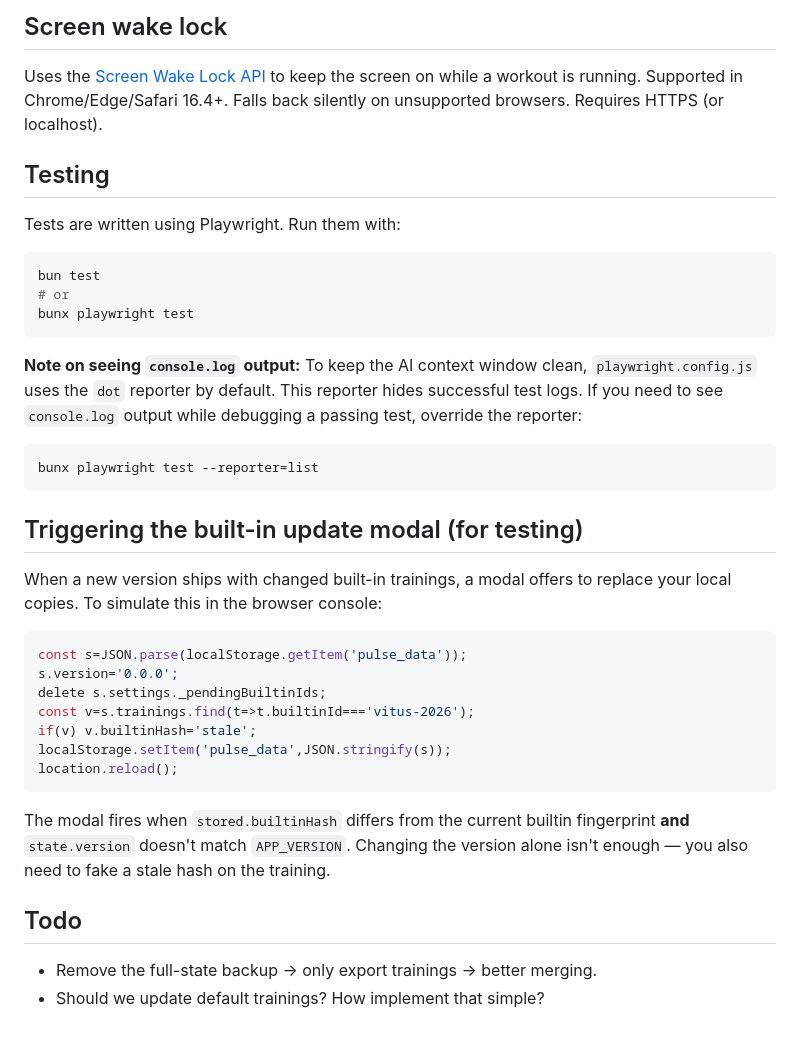
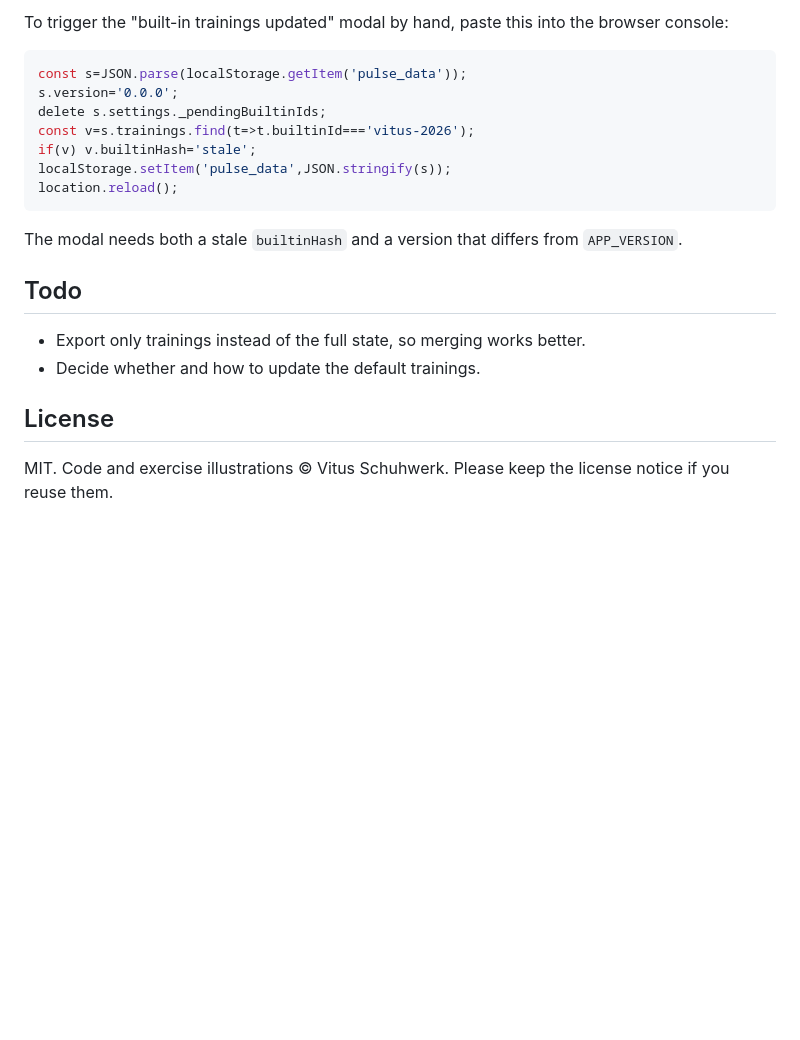
Before and after one commit to schuhwerk/pulse, a Markdown page: README.md, the part around the change printed below. GitHub-like rendering; blank space fills up the shorter version.

````diff
--- a/README.md
+++ b/README.md
@@ -53,26 +32,4 @@ git config core.hooksPath hooks
-## Screen wake lock
-
-Uses the [Screen Wake Lock API](https://developer.mozilla.org/en-US/docs/Web/API/Screen_Wake_Lock_API) to keep the screen on while a workout is running. Supported in Chrome/Edge/Safari 16.4+. Falls back silently on unsupported browsers. Requires HTTPS (or localhost).
-
-## Testing
-
-Tests are written using Playwright. Run them with:
-
-```bash
-bun test
-# or
-bunx playwright test
-```
-
-**Note on seeing `console.log` output:** To keep the AI context window clean, `playwright.config.js` uses the `dot` reporter by default. This reporter hides successful test logs. If you need to see `console.log` output while debugging a passing test, override the reporter:
-
-```bash
-bunx playwright test --reporter=list
-```
-
-## Triggering the built-in update modal (for testing)
-
-When a new version ships with changed built-in trainings, a modal offers to replace your local copies. To simulate this in the browser console:
+To trigger the "built-in trainings updated" modal by hand, paste this into the browser console:
 
 ```js
 const s=JSON.parse(localStorage.getItem('pulse_data'));
@@ -84,8 +41,13 @@ localStorage.setItem('pulse_data',JSON.stringify(s));
 location.reload();
 ```
 
-The modal fires when `stored.builtinHash` differs from the current builtin fingerprint **and** `state.version` doesn't match `APP_VERSION`. Changing the version alone isn't enough — you also need to fake a stale hash on the training.
+The modal needs both a stale `builtinHash` and a version that differs from `APP_VERSION`.
 
 ## Todo
-- Remove the full-state backup -> only export trainings -> better merging.
-- Should we update default trainings? How implement that simple?
+
+- Export only trainings instead of the full state, so merging works better.
+- Decide whether and how to update the default trainings.
+
+## License
+
+MIT. Code and exercise illustrations © Vitus Schuhwerk. Please keep the license notice if you reuse them.
````
Also changed, not shown: other parts of README.md (+19 -40 lines), docs/TESTS.md (+3 -3 lines), docs/screenshots/detail.png (added), docs/screenshots/exercise.png (added), docs/screenshots/home.png (added), docs/screenshots/rest.png (added), 4 other files.
